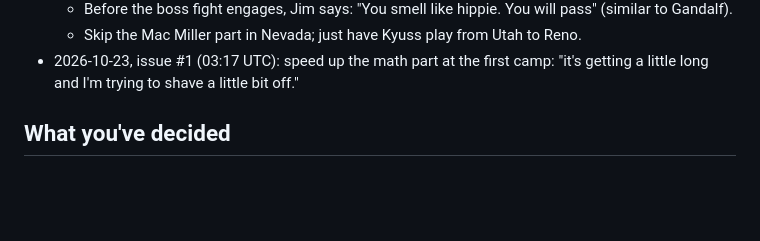
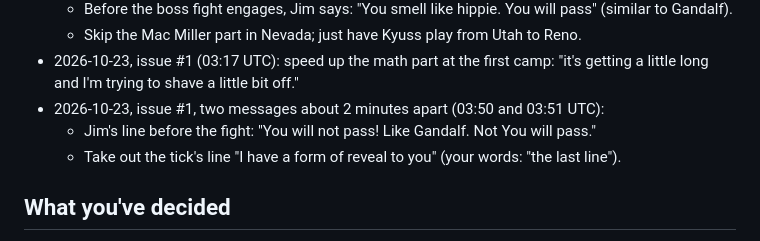
Before and after one commit to Bdizzlefresh/Tickman, a Markdown page: workshop/notes.md, the part around one of its changes. GitHub-like rendering; blank space fills up the shorter version.

```diff
--- a/workshop/notes.md
+++ b/workshop/notes.md
@@ -294,6 +294,9 @@ Every session reads this first and updates it last.
   - Skip the Mac Miller part in Nevada; just have Kyuss play from Utah to Reno.
 - 2026-10-23, issue #1 (03:17 UTC): speed up the math part at the first camp: "it's getting a little long and I'm trying
   to shave a little bit off."
+- 2026-10-23, issue #1, two messages about 2 minutes apart (03:50 and 03:51 UTC):
+  - Jim's line before the fight: "You will not pass! Like Gandalf. Not You will pass."
+  - Take out the tick's line "I have a form of reveal to you" (your words: "the last line").
 
 ## What you've decided
 
```
Also changed, not shown: other parts of workshop/notes.md (+28 -6 lines).
